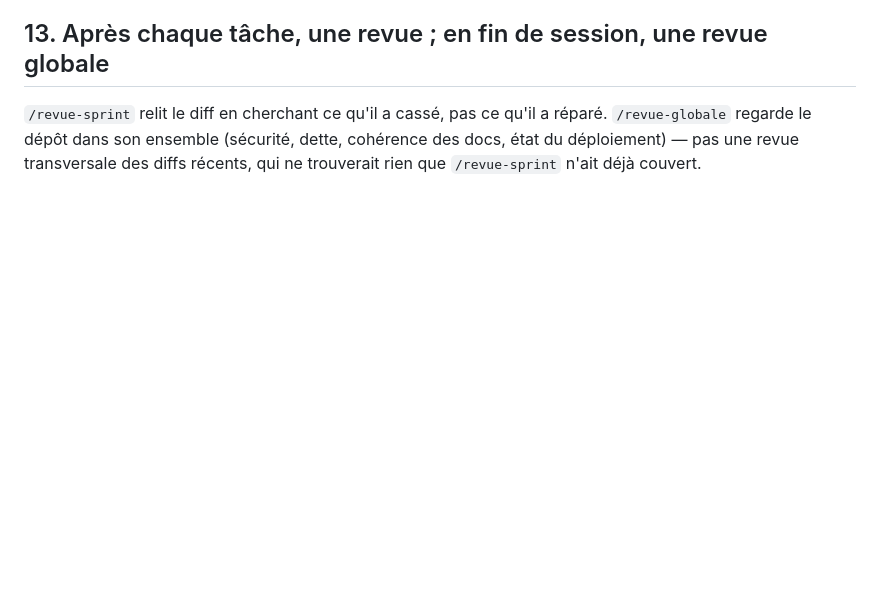
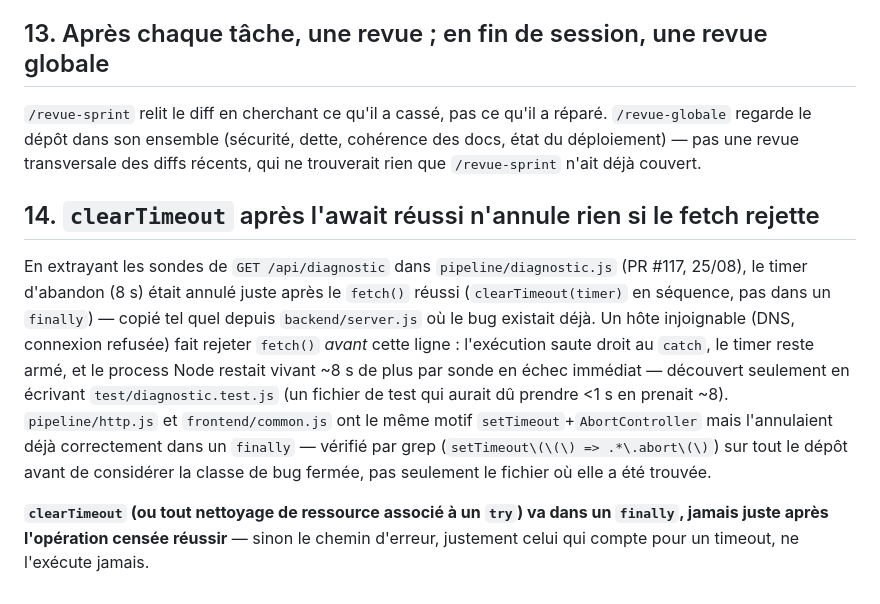
Before and after one commit to Opaland/Tdf-generator, a Markdown page: CLAUDE.md, the part around the change. GitHub-like rendering; blank space fills up the shorter version.

Commit message:
CLAUDE.md : nouvelle règle — clearTimeout doit être dans un finally
En extrayant les sondes de GET /api/diagnostic dans pipeline/diagnostic.js
(PR #117), trouvé un vrai bug hérité de backend/server.js : le timer
d'abandon (8 s) n'était annulé qu'après un fetch() réussi, jamais dans un
finally — un hôte injoignable sautait droit au catch sans jamais
l'atteindre, laissant le timer armé (~8 s de trop par sonde en échec
immédiat, découvert en écrivant test/diagnostic.test.js). Vérifié par grep
sur tout le dépôt que pipeline/http.js et frontend/common.js, qui ont le
même motif setTimeout+AbortController, l'annulaient déjà correctement —
pipeline/diagnostic.js était la seule occurrence du bug, déjà corrigée
dans PR #117.

Documente la leçon dans CLAUDE.md (règle 14) pour que le prochain
setTimeout+AbortController ajouté au dépôt hérite du bon réflexe plutôt
que de redécouvrir le même bug.


Claude-Session: https://claude.ai/code/session_013mVqHiShMPPHm8JAg5YyNX

Co-authored-by: Claude <noreply@anthropic.com>

```diff
--- a/CLAUDE.md
+++ b/CLAUDE.md
@@ -207,3 +207,24 @@ l'échelle du fichier plutôt que d'un seul test).
 réparé. `/revue-globale` regarde le dépôt dans son ensemble (sécurité, dette,
 cohérence des docs, état du déploiement) — pas une revue transversale des
 diffs récents, qui ne trouverait rien que `/revue-sprint` n'ait déjà couvert.
+
+## 14. `clearTimeout` après l'await réussi n'annule rien si le fetch rejette
+
+En extrayant les sondes de `GET /api/diagnostic` dans `pipeline/diagnostic.js`
+(PR #117, 25/08), le timer d'abandon (8 s) était annulé juste après le
+`fetch()` réussi (`clearTimeout(timer)` en séquence, pas dans un `finally`) —
+copié tel quel depuis `backend/server.js` où le bug existait déjà. Un hôte
+injoignable (DNS, connexion refusée) fait rejeter `fetch()` *avant* cette
+ligne : l'exécution saute droit au `catch`, le timer reste armé, et le
+process Node restait vivant ~8 s de plus par sonde en échec immédiat —
+découvert seulement en écrivant `test/diagnostic.test.js` (un fichier de test
+qui aurait dû prendre <1 s en prenait ~8). `pipeline/http.js` et
+`frontend/common.js` ont le même motif `setTimeout`+`AbortController` mais
+l'annulaient déjà correctement dans un `finally` — vérifié par grep
+(`setTimeout\(\(\) => .*\.abort\(\)`) sur tout le dépôt avant de considérer
+la classe de bug fermée, pas seulement le fichier où elle a été trouvée.
+
+**`clearTimeout` (ou tout nettoyage de ressource associé à un `try`) va dans
+un `finally`, jamais juste après l'opération censée réussir** — sinon le
+chemin d'erreur, justement celui qui compte pour un timeout, ne l'exécute
+jamais.
```
